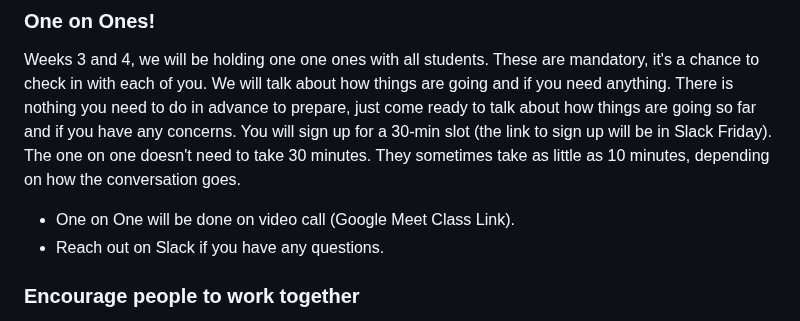
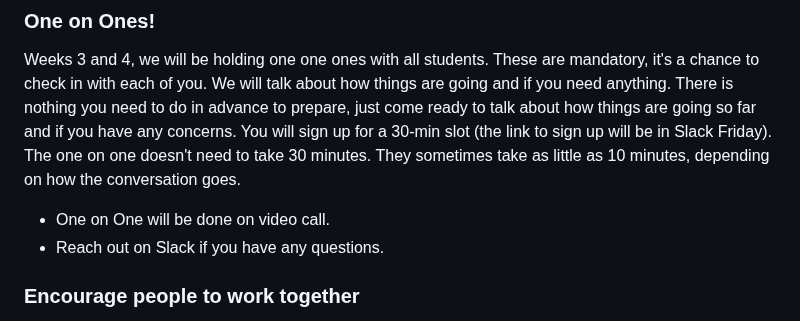
Before and after one commit to EmergingDigitalAcademy/ochoa-wk2-class, a Markdown page: README.md, the part around the change. Drawn GitHub-style.

```diff
--- a/README.md
+++ b/README.md
@@ -11,7 +11,7 @@
 Weeks 3 and 4, we will be holding one one ones with all students.
 These are mandatory, it's a chance to check in with each of you. We will talk about how things are going and if you need anything. There is nothing you need to do in advance to prepare, just come ready to talk about how things are going so far and if you have any concerns.
 You will sign up for a 30-min slot (the link to sign up will be in Slack Friday). The one on one doesn't need to take 30 minutes. They sometimes take as little as 10 minutes, depending on how the conversation goes.
-- One on One will be done on video call (Google Meet Class Link).
+- One on One will be done on video call.
 - Reach out on Slack if you have any questions.
 
 ### Encourage people to work together
```
